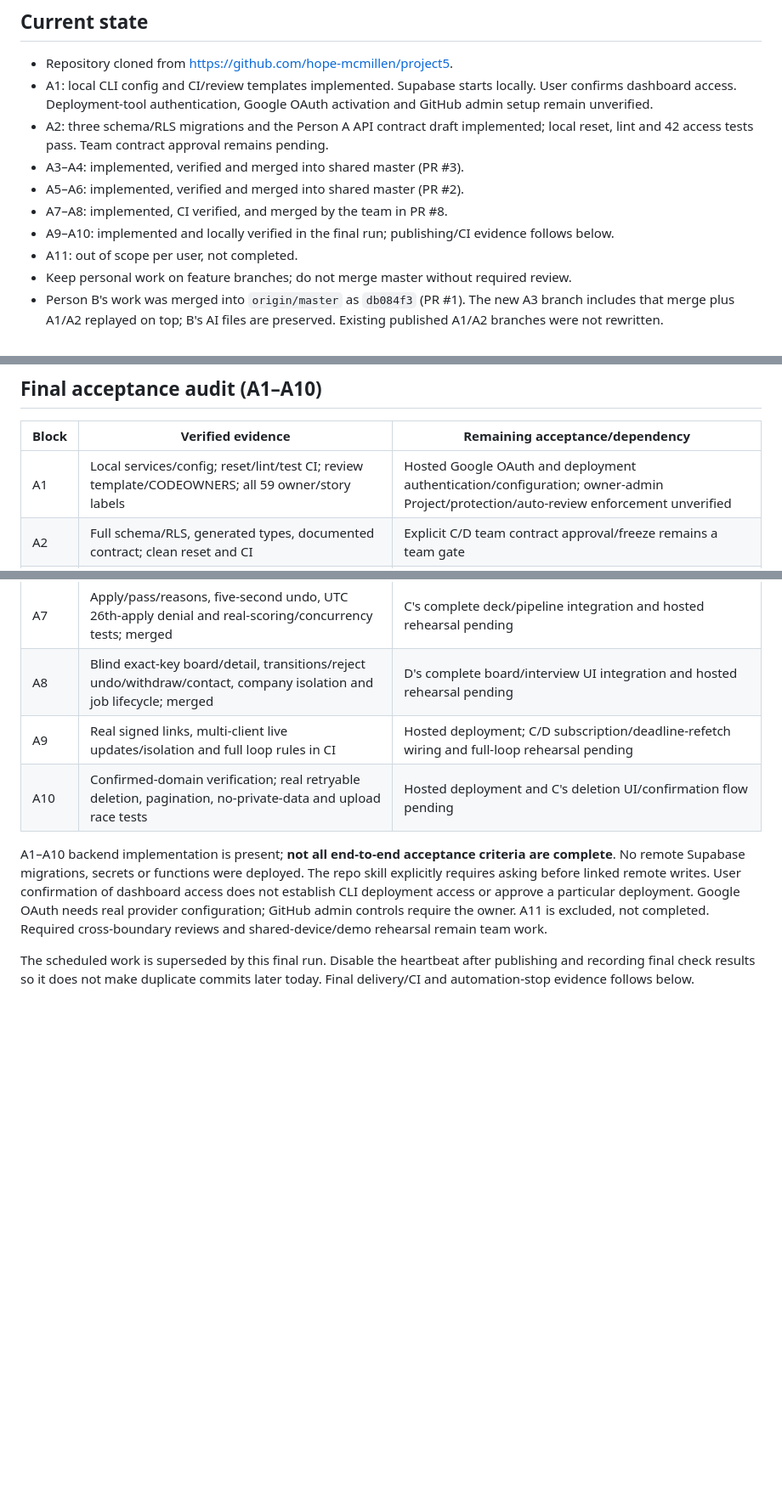
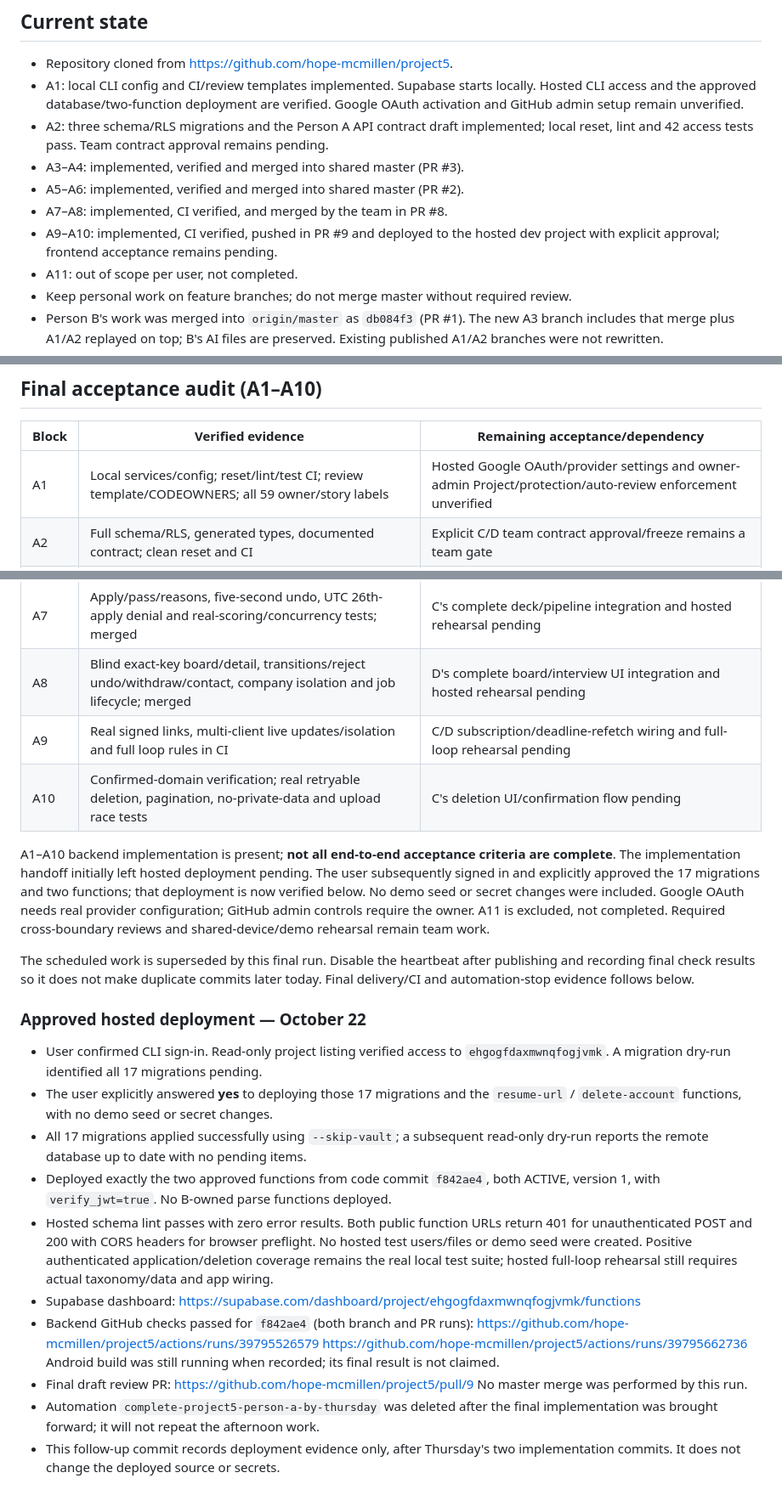
Before and after one commit to hope-mcmillen/project5, a Markdown page: docs/PERSON_A_PROGRESS.md, 3 parts joined by grey strips. Shown at 85% size. Rendered like a GitHub page; blank space fills up the shorter version.

Commit message:
docs(A9,A10): record approved hosted deployment and verification

```diff
--- a/docs/PERSON_A_PROGRESS.md
+++ b/docs/PERSON_A_PROGRESS.md
@@ -23,13 +23,13 @@ untested or externally blocked acceptance criteria as complete.
 
 - Repository cloned from https://github.com/hope-mcmillen/project5.
 - A1: local CLI config and CI/review templates implemented. Supabase starts locally.
-  User confirms dashboard access. Deployment-tool authentication, Google OAuth activation and GitHub admin setup remain unverified.
+  Hosted CLI access and the approved database/two-function deployment are verified. Google OAuth activation and GitHub admin setup remain unverified.
 - A2: three schema/RLS migrations and the Person A API contract draft implemented;
   local reset, lint and 42 access tests pass. Team contract approval remains pending.
 - A3–A4: implemented, verified and merged into shared master (PR #3).
 - A5–A6: implemented, verified and merged into shared master (PR #2).
 - A7–A8: implemented, CI verified, and merged by the team in PR #8.
-- A9–A10: implemented and locally verified in the final run; publishing/CI evidence follows below.
+- A9–A10: implemented, CI verified, pushed in PR #9 and deployed to the hosted dev project with explicit approval; frontend acceptance remains pending.
 - A11: out of scope per user, not completed.
 - Keep personal work on feature branches; do not merge master without required review.
 - Person B's work was merged into `origin/master` as `db084f3` (PR #1).
@@ -270,7 +270,7 @@ and remaining dependencies explicitly.
 
 | Block | Verified evidence | Remaining acceptance/dependency |
 |---|---|---|
-| A1 | Local services/config; reset/lint/test CI; review template/CODEOWNERS; all 59 owner/story labels | Hosted Google OAuth and deployment authentication/configuration; owner-admin Project/protection/auto-review enforcement unverified |
+| A1 | Local services/config; reset/lint/test CI; review template/CODEOWNERS; all 59 owner/story labels | Hosted Google OAuth/provider settings and owner-admin Project/protection/auto-review enforcement unverified |
 | A2 | Full schema/RLS, generated types, documented contract; clean reset and CI | Explicit C/D team contract approval/freeze remains a team gate |
 | A3 | Actual Auth role signups, one-time role selection, isolation and concurrency tests | Hosted Google sign-in remains unverified |
 | A4 | Company/invite creation/join/revoke, ownership and cap races; merged | No backend implementation blocker; hosted rehearsal pending |
@@ -278,17 +278,46 @@ and remaining dependencies explicitly.
 | A6 | Working local demo logins; deterministic taxonomy/vectors/world; current README | Fresh-teammate setup and full demo rehearsal remain unobserved |
 | A7 | Apply/pass/reasons, five-second undo, UTC 26th-apply denial and real-scoring/concurrency tests; merged | C's complete deck/pipeline integration and hosted rehearsal pending |
 | A8 | Blind exact-key board/detail, transitions/reject undo/withdraw/contact, company isolation and job lifecycle; merged | D's complete board/interview UI integration and hosted rehearsal pending |
-| A9 | Real signed links, multi-client live updates/isolation and full loop rules in CI | Hosted deployment; C/D subscription/deadline-refetch wiring and full-loop rehearsal pending |
-| A10 | Confirmed-domain verification; real retryable deletion, pagination, no-private-data and upload race tests | Hosted deployment and C's deletion UI/confirmation flow pending |
+| A9 | Real signed links, multi-client live updates/isolation and full loop rules in CI | C/D subscription/deadline-refetch wiring and full-loop rehearsal pending |
+| A10 | Confirmed-domain verification; real retryable deletion, pagination, no-private-data and upload race tests | C's deletion UI/confirmation flow pending |
 
 A1–A10 backend implementation is present; **not all end-to-end acceptance criteria
-are complete**. No remote Supabase migrations, secrets or functions were deployed.
-The repo skill explicitly requires asking before linked remote writes. User
-confirmation of dashboard access does not establish CLI deployment access or
-approve a particular deployment. Google OAuth needs real provider configuration;
+are complete**. The implementation handoff initially left hosted deployment
+pending. The user subsequently signed in and explicitly approved the 17 migrations
+and two functions; that deployment is now verified below. No demo seed or secret
+changes were included. Google OAuth needs real provider configuration;
 GitHub admin controls require the owner. A11 is excluded, not completed. Required
 cross-boundary reviews and shared-device/demo rehearsal remain team work.
 
 The scheduled work is superseded by this final run. Disable the heartbeat after
 publishing and recording final check results so it does not make duplicate commits
 later today. Final delivery/CI and automation-stop evidence follows below.
+
+
+### Approved hosted deployment — October 22
+
+- User confirmed CLI sign-in. Read-only project listing verified access to
+  `ehgogfdaxmwnqfogjvmk`. A migration dry-run identified all 17 migrations pending.
+- The user explicitly answered **yes** to deploying those 17 migrations and the
+  `resume-url` / `delete-account` functions, with no demo seed or secret changes.
+- All 17 migrations applied successfully using `--skip-vault`; a subsequent
+  read-only dry-run reports the remote database up to date with no pending items.
+- Deployed exactly the two approved functions from code commit `f842ae4`, both
+  ACTIVE, version 1, with `verify_jwt=true`. No B-owned parse functions deployed.
+- Hosted schema lint passes with zero error results. Both public function URLs
+  return 401 for unauthenticated POST and 200 with CORS headers for browser
+  preflight. No hosted test users/files or demo seed were created. Positive
+  authenticated application/deletion coverage remains the real local test suite;
+  hosted full-loop rehearsal still requires actual taxonomy/data and app wiring.
+- Supabase dashboard:
+  https://supabase.com/dashboard/project/ehgogfdaxmwnqfogjvmk/functions
+- Backend GitHub checks passed for `f842ae4` (both branch and PR runs):
+  https://github.com/hope-mcmillen/project5/actions/runs/39795526579
+  https://github.com/hope-mcmillen/project5/actions/runs/39795662736
+  Android build was still running when recorded; its final result is not claimed.
+- Final draft review PR: https://github.com/hope-mcmillen/project5/pull/9
+  No master merge was performed by this run.
+- Automation `complete-project5-person-a-by-thursday` was deleted after the final
+  implementation was brought forward; it will not repeat the afternoon work.
+- This follow-up commit records deployment evidence only, after Thursday's two
+  implementation commits. It does not change the deployed source or secrets.
```
Also changed, not shown: docs/API_CONTRACT.md (+1 -1 lines), docs/TASKS.md (+2 -2 lines).
